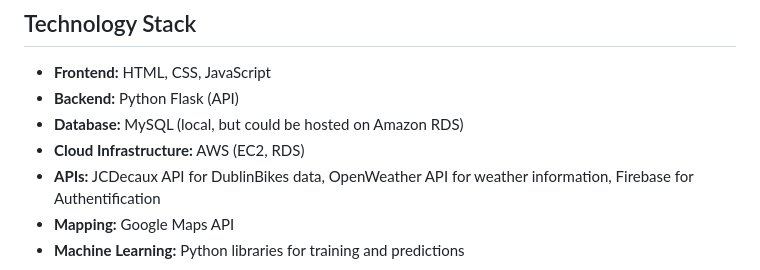
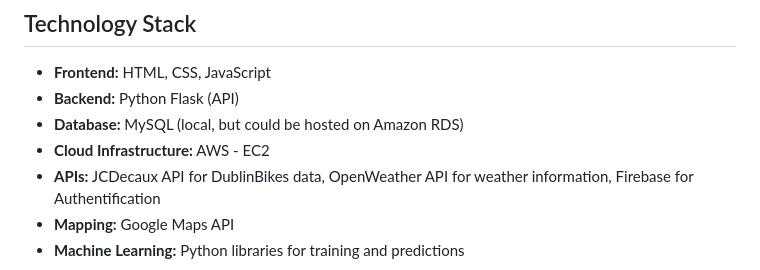
Before and after one commit to Justetete/COMP30830-SE-Group11-Dublin-Bike-Sharing-System, a Markdown page: README.md, the part around the change. Rendered like a GitHub page.

```diff
--- a/README.md
+++ b/README.md
@@ -54,7 +54,7 @@ This project is designed to provide a dynamic and interactive web application th
 - **Frontend:** HTML, CSS, JavaScript
 - **Backend:** Python Flask (API)
 - **Database:** MySQL (local, but could be hosted on Amazon RDS)
-- **Cloud Infrastructure:** AWS (EC2, RDS)
+- **Cloud Infrastructure:** AWS - EC2
 - **APIs:** JCDecaux API for DublinBikes data, OpenWeather API for weather information, Firebase for Authentification
 - **Mapping:** Google Maps API
 - **Machine Learning:** Python libraries for training and predictions
```
